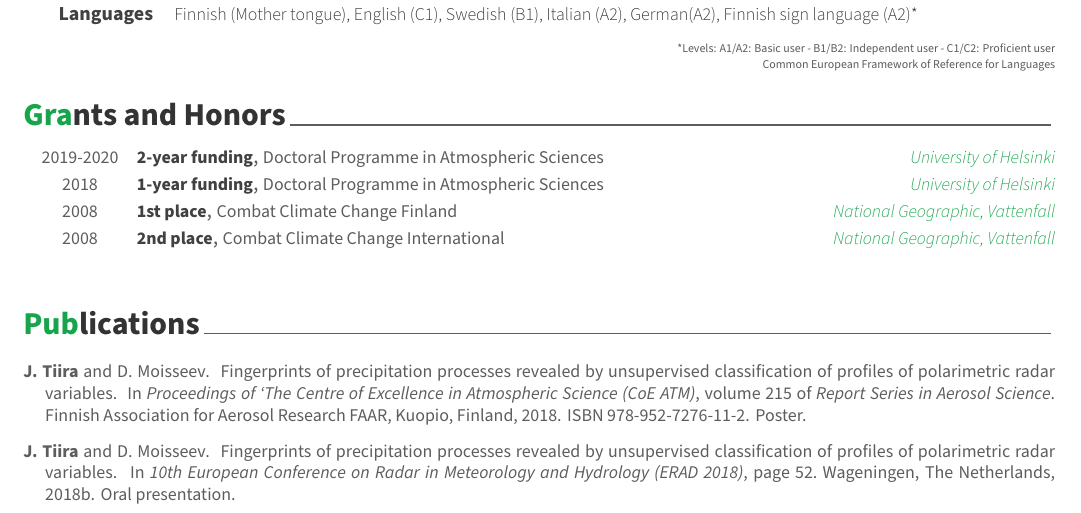
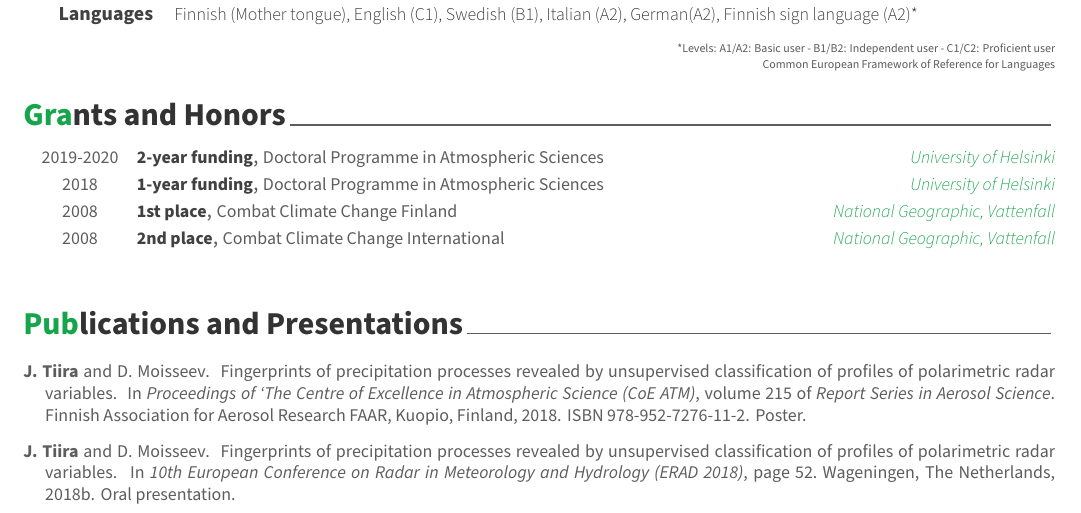
Before and after one commit to juhi24/cv-awesome, a LaTeX CV (cv.tex, which reads cv/writing.tex): part of page 1 of 2, cut so that both start at the same text. Compiled offline with XeLaTeX.

Commit message:
make a note on dividing publications and pres

```diff
--- a/cv/writing.tex
+++ b/cv/writing.tex
@@ -1,14 +1,14 @@
 %-------------------------------------------------------------------------------
 %	SECTION TITLE
 %-------------------------------------------------------------------------------
-\cvsection{Publications}
+\cvsection{Publications and Presentations}
 
 
 %-------------------------------------------------------------------------------
 %	CONTENT
 %-------------------------------------------------------------------------------
 
-
+% TODO: divide into publications and presentations
 \nocite{*}
 
 \bibliographystyle{yearnat}
```
